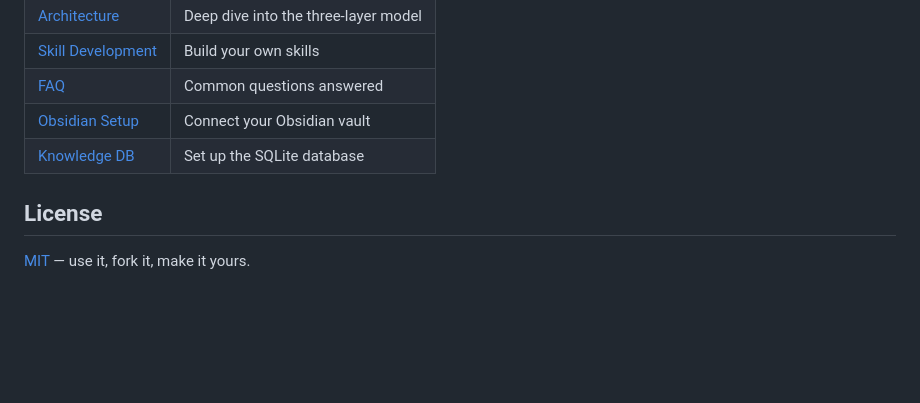
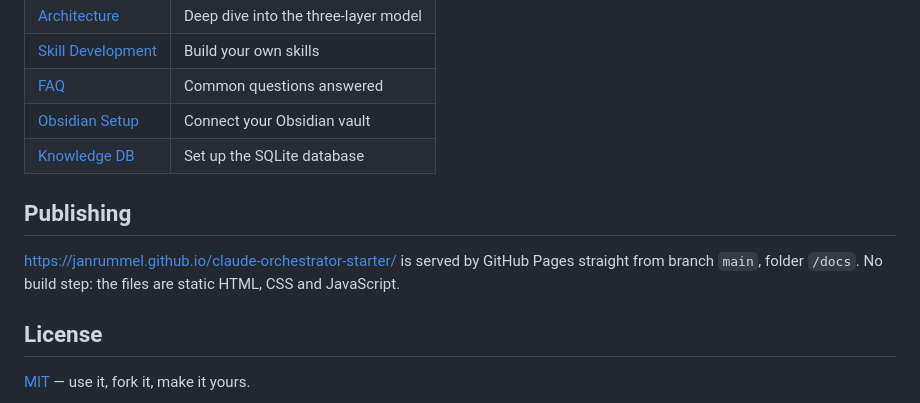
Before and after one commit to janrummel/claude-orchestrator-starter, a Markdown page: README.md, the part around the change. Rendered like a GitHub page; blank space fills up the shorter version.

Commit message:
README: Veröffentlichungsweg dokumentieren (#4)
Claude-Session: https://claude.ai/code/session_018VBmaksgvVcDuF29iXytCN

Co-authored-by: Claude Opus 5.5 <noreply@anthropic.com>

```diff
--- a/README.md
+++ b/README.md
@@ -439,6 +439,10 @@ claude-orchestrator-starter/
 | [Obsidian Setup](obsidian/README.md) | Connect your Obsidian vault |
 | [Knowledge DB](knowledge-db/README.md) | Set up the SQLite database |
 
+## Publishing
+
+https://janrummel.github.io/claude-orchestrator-starter/ is served by GitHub Pages straight from branch `main`, folder `/docs`. No build step: the files are static HTML, CSS and JavaScript.
+
 ## License
 
 [MIT](LICENSE) — use it, fork it, make it yours.
```
